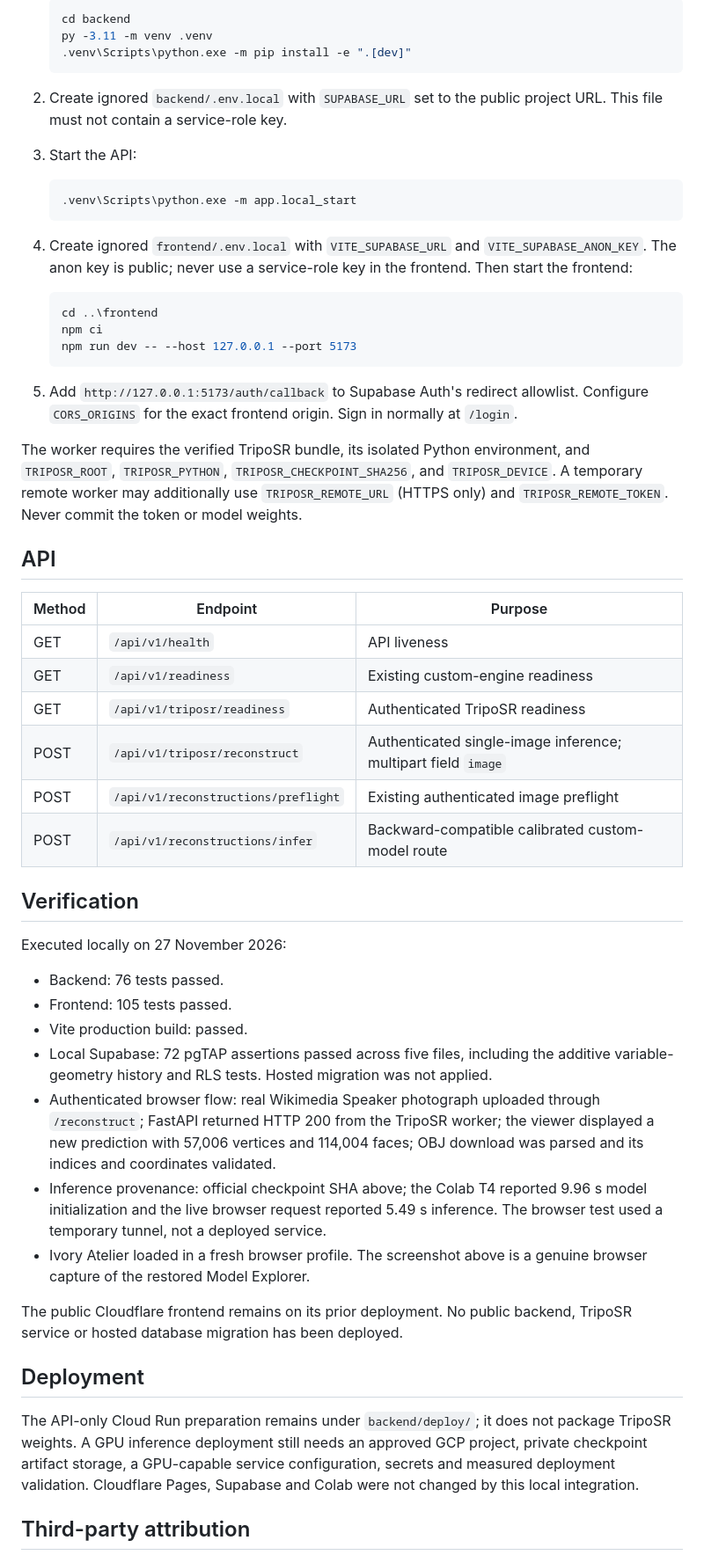
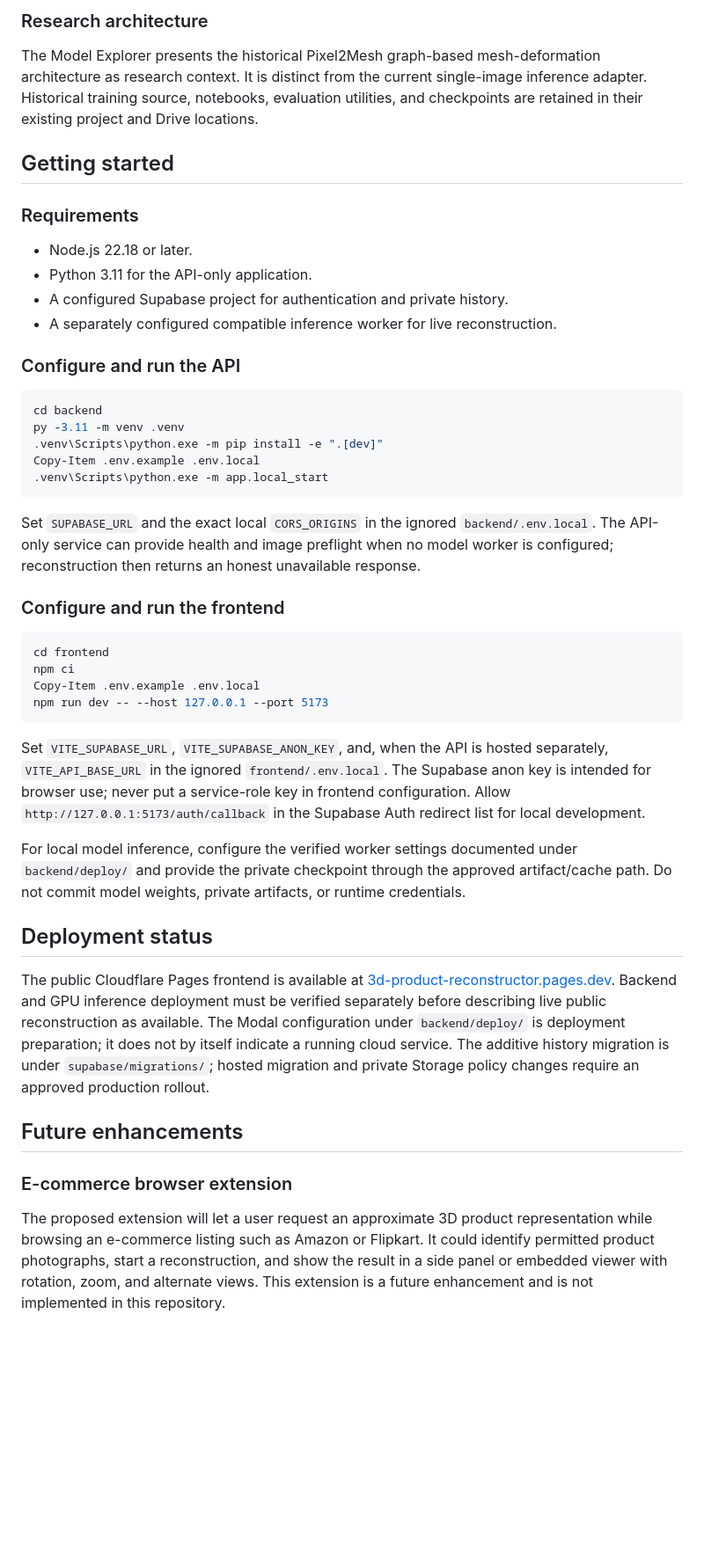
Before and after one commit to kalashmishra21/3d-product-reconstructor, a Markdown page: README.md, the part around one of its changes. Shown at 88% size. Drawn GitHub-style; blank space fills up the shorter version.

Commit message:
docs: refresh Pixel3Mesh project guide

````diff
--- a/README.md
+++ b/README.md
@@ -26,58 +42,49 @@ Use Python 3.11 and Node.js 22.18 or later.
 
-   ```powershell
-   cd backend
-   py -3.11 -m venv .venv
-   .venv\Scripts\python.exe -m pip install -e ".[dev]"
-   ```
+### Research architecture
 
-2. Create ignored `backend/.env.local` with `SUPABASE_URL` set to the public project URL. This file must not contain a service-role key.
+The Model Explorer presents the historical Pixel2Mesh graph-based mesh-deformation architecture as research context. It is distinct from the current single-image inference adapter. Historical training source, notebooks, evaluation utilities, and checkpoints are retained in their existing project and Drive locations.
 
-3. Start the API:
+## Getting started
 
-   ```powershell
-   .venv\Scripts\python.exe -m app.local_start
-   ```
+### Requirements
 
-4. Create ignored `frontend/.env.local` with `VITE_SUPABASE_URL` and `VITE_SUPABASE_ANON_KEY`. The anon key is public; never use a service-role key in the frontend. Then start the frontend:
+- Node.js 22.18 or later.
+- Python 3.11 for the API-only application.
+- A configured Supabase project for authentication and private history.
+- A separately configured compatible inference worker for live reconstruction.
 
-   ```powershell
-   cd ..\frontend
-   npm ci
-   npm run dev -- --host 127.0.0.1 --port 5173
-   ```
+### Configure and run the API
 
-5. Add `http://127.0.0.1:5173/auth/callback` to Supabase Auth's redirect allowlist. Configure `CORS_ORIGINS` for the exact frontend origin. Sign in normally at `/login`.
+```powershell
+cd backend
+py -3.11 -m venv .venv
+.venv\Scripts\python.exe -m pip install -e ".[dev]"
+Copy-Item .env.example .env.local
+.venv\Scripts\python.exe -m app.local_start
+```
 
-The worker requires the verified TripoSR bundle, its isolated Python environment, and `TRIPOSR_ROOT`, `TRIPOSR_PYTHON`, `TRIPOSR_CHECKPOINT_SHA256`, and `TRIPOSR_DEVICE`. A temporary remote worker may additionally use `TRIPOSR_REMOTE_URL` (HTTPS only) and `TRIPOSR_REMOTE_TOKEN`. Never commit the token or model weights.
+Set `SUPABASE_URL` and the exact local `CORS_ORIGINS` in the ignored `backend/.env.local`. The API-only service can provide health and image preflight when no model worker is configured; reconstruction then returns an honest unavailable response.
 
-## API
+### Configure and run the frontend
 
-| Method | Endpoint | Purpose |
-| --- | --- | --- |
-| GET | `/api/v1/health` | API liveness |
-| GET | `/api/v1/readiness` | Existing custom-engine readiness |
-| GET | `/api/v1/triposr/readiness` | Authenticated TripoSR readiness |
-| POST | `/api/v1/triposr/reconstruct` | Authenticated single-image inference; multipart field `image` |
-| POST | `/api/v1/reconstructions/preflight` | Existing authenticated image preflight |
-| POST | `/api/v1/reconstructions/infer` | Backward-compatible calibrated custom-model route |
+```powershell
+cd frontend
+npm ci
+Copy-Item .env.example .env.local
+npm run dev -- --host 127.0.0.1 --port 5173
+```
 
-## Verification
+Set `VITE_SUPABASE_URL`, `VITE_SUPABASE_ANON_KEY`, and, when the API is hosted separately, `VITE_API_BASE_URL` in the ignored `frontend/.env.local`. The Supabase anon key is intended for browser use; never put a service-role key in frontend configuration. Allow `http://127.0.0.1:5173/auth/callback` in the Supabase Auth redirect list for local development.
 
-Executed locally on 27 November 2026:
+For local model inference, configure the verified worker settings documented under `backend/deploy/` and provide the private checkpoint through the approved artifact/cache path. Do not commit model weights, private artifacts, or runtime credentials.
 
-- Backend: 76 tests passed.
-- Frontend: 105 tests passed.
-- Vite production build: passed.
-- Local Supabase: 72 pgTAP assertions passed across five files, including the additive variable-geometry history and RLS tests. Hosted migration was not applied.
-- Authenticated browser flow: real Wikimedia Speaker photograph uploaded through `/reconstruct`; FastAPI returned HTTP 200 from the TripoSR worker; the viewer displayed a new prediction with 57,006 vertices and 114,004 faces; OBJ download was parsed and its indices and coordinates validated.
-- Inference provenance: official checkpoint SHA above; the Colab T4 reported 9.96 s model initialization and the live browser request reported 5.49 s inference. The browser test used a temporary tunnel, not a deployed service.
-- Ivory Atelier loaded in a fresh browser profile. The screenshot above is a genuine browser capture of the restored Model Explorer.
+## Deployment status
 
-The public Cloudflare frontend remains on its prior deployment. No public backend, TripoSR service or hosted database migration has been deployed.
+The public Cloudflare Pages frontend is available at [3d-product-reconstructor.pages.dev](https://3d-product-reconstructor.pages.dev/). Backend and GPU inference deployment must be verified separately before describing live public reconstruction as available. The Modal configuration under `backend/deploy/` is deployment preparation; it does not by itself indicate a running cloud service. The additive history migration is under `supabase/migrations/`; hosted migration and private Storage policy changes require an approved production rollout.
 
-## Deployment
+## Future enhancements
 
-The API-only Cloud Run preparation remains under `backend/deploy/`; it does not package TripoSR weights. A GPU inference deployment still needs an approved GCP project, private checkpoint artifact storage, a GPU-capable service configuration, secrets and measured deployment validation. Cloudflare Pages, Supabase and Colab were not changed by this local integration.
+### E-commerce browser extension
 
-## Third-party attribution
+The proposed extension will let a user request an approximate 3D product representation while browsing an e-commerce listing such as Amazon or Flipkart. It could identify permitted product photographs, start a reconstruction, and show the result in a side panel or embedded viewer with rotation, zoom, and alternate views. This extension is a future enhancement and is not implemented in this repository.
 
````
Also changed, not shown: other parts of README.md (+40 -14 lines), assets/readme/landing.jpg.
